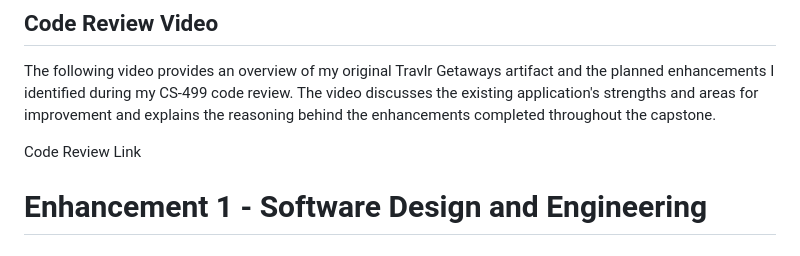
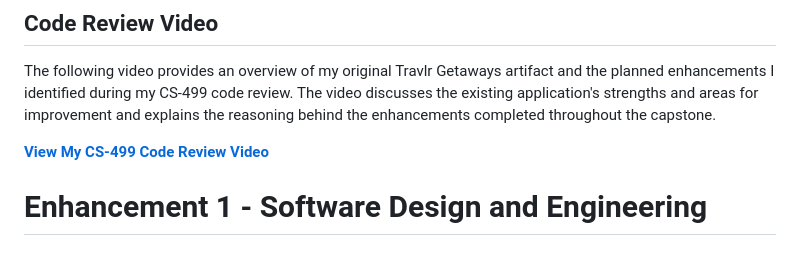
Before and after one commit to NoahJohnson2121/CS-499-ePortfolio, a Markdown page: README.md, the part around the change. Rendered like a GitHub page.

```diff
--- a/README.md
+++ b/README.md
@@ -95,7 +95,7 @@ The original project is available below for comparison with the enhanced version
 
 The following video provides an overview of my original Travlr Getaways artifact and the planned enhancements I identified during my CS-499 code review. The video discusses the existing application's strengths and areas for improvement and explains the reasoning behind the enhancements completed throughout the capstone.
 
-Code Review Link
+**[View My CS-499 Code Review Video](PASTE-YOUR-VIDEO-LINK-HERE)**
 
 # Enhancement 1 - Software Design and Engineering
 
```
